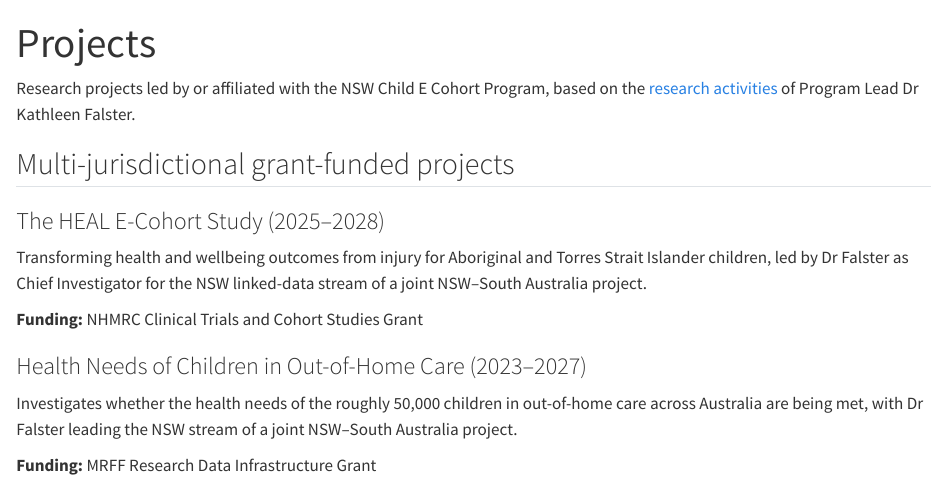
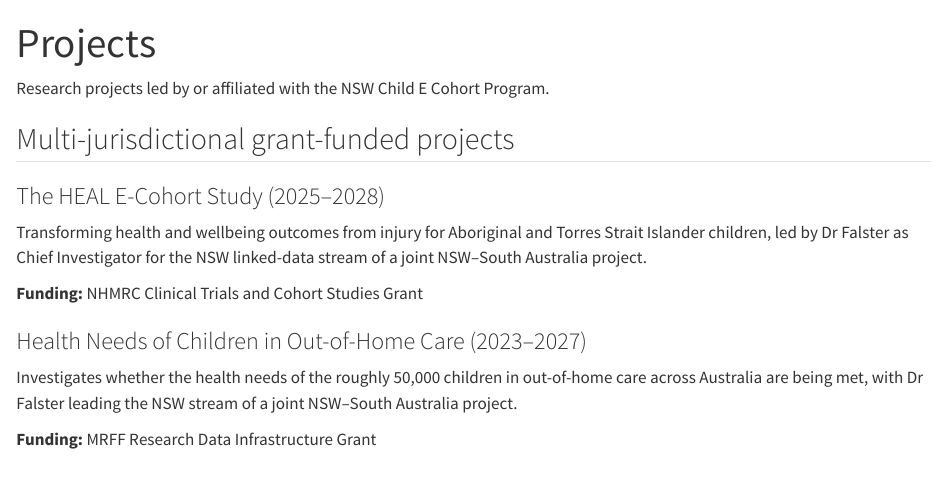
Before and after one commit to Child-eCohort/NSW-Child-E-cohort-Website-Development, a Quarto document (projects.qmd): the page in a window 1100 px wide, from its top. Rendered offline with R 4.5, knitr and Pandoc in place of Quarto, with nearby package versions.

Commit message:
Simplify Projects page intro line
Co-Authored-By: Claude Sonnet 5 <noreply@anthropic.com>

```diff
--- a/projects.qmd
+++ b/projects.qmd
@@ -2,7 +2,7 @@
 title: "Projects"
 ---
 
-Research projects led by or affiliated with the NSW Child E Cohort Program, based on the [research activities](https://www.unsw.edu.au/staff/kathleen-falster) of Program Lead Dr Kathleen Falster.
+Research projects led by or affiliated with the NSW Child E Cohort Program.
 
 ## Multi-jurisdictional grant-funded projects
 
```
